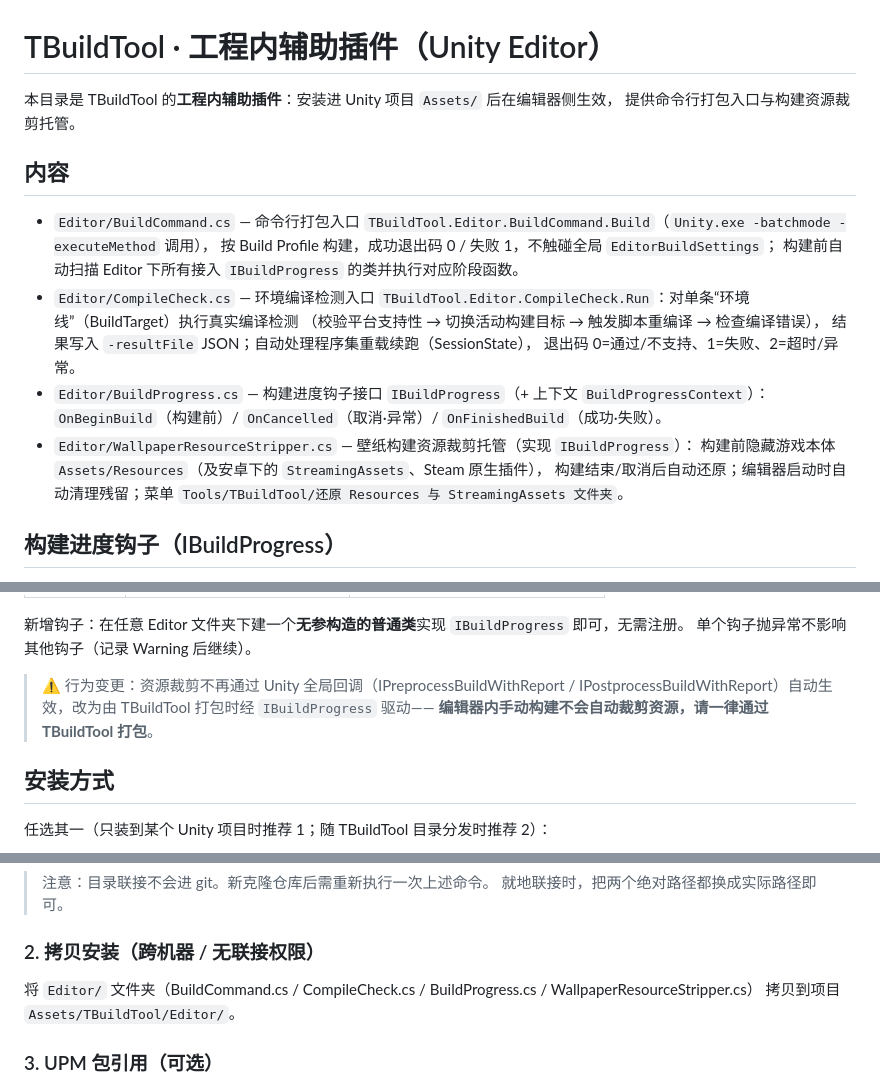
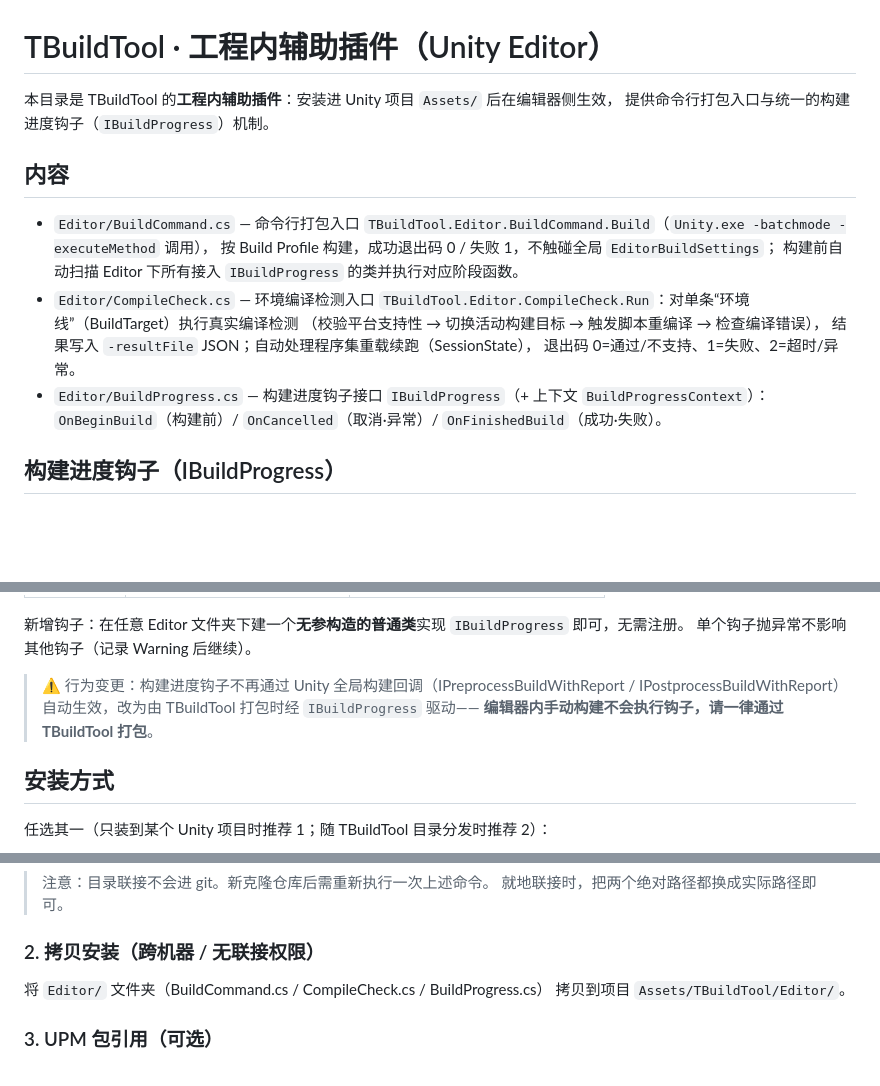
Before and after one commit to TouMingQAQ/UnityBuildTool, a Markdown page: unity/README.md, 3 parts joined by grey strips. Drawn GitHub-style; blank space fills up the shorter version.

Commit message:
docs: 移除已删除的 WallpaperResourceStripper 相关说明
- 目录结构/版本记录/迁移表去掉 WallpaperResourceStripper.cs
- 构建流程描述改为 IBuildProgress 钩子驱动，不再声称内置资源裁剪

```diff
--- a/unity/README.md
+++ b/unity/README.md
@@ -1,7 +1,7 @@
 # TBuildTool · 工程内辅助插件（Unity Editor）
 
 本目录是 TBuildTool 的**工程内辅助插件**：安装进 Unity 项目 `Assets/` 后在编辑器侧生效，
-提供命令行打包入口与构建资源裁剪托管。
+提供命令行打包入口与统一的构建进度钩子（`IBuildProgress`）机制。
 
 ## 内容
 
@@ -16,9 +16,6 @@
   退出码 0=通过/不支持、1=失败、2=超时/异常。
 - `Editor/BuildProgress.cs` — 构建进度钩子接口 `IBuildProgress`（+ 上下文 `BuildProgressContext`）：
   `OnBeginBuild`（构建前）/ `OnCancelled`（取消·异常）/ `OnFinishedBuild`（成功·失败）。
-- `Editor/WallpaperResourceStripper.cs` — 壁纸构建资源裁剪托管（实现 `IBuildProgress`）：
-  构建前隐藏游戏本体 `Assets/Resources`（及安卓下的 `StreamingAssets`、Steam 原生插件），
-  构建结束/取消后自动还原；编辑器启动时自动清理残留；菜单 `Tools/TBuildTool/还原 Resources 与 StreamingAssets 文件夹`。
 
 ## 构建进度钩子（IBuildProgress）
 
@@ -35,9 +32,9 @@ Assembly-CSharp-Editor、*.Editor）以及本插件程序集中实现了 `IBuild
 新增钩子：在任意 Editor 文件夹下建一个**无参构造的普通类**实现 `IBuildProgress` 即可，无需注册。
 单个钩子抛异常不影响其他钩子（记录 Warning 后继续）。
 
-> ⚠ 行为变更：资源裁剪不再通过 Unity 全局回调（IPreprocessBuildWithReport /
+> ⚠ 行为变更：构建进度钩子不再通过 Unity 全局构建回调（IPreprocessBuildWithReport /
 > IPostprocessBuildWithReport）自动生效，改为由 TBuildTool 打包时经 `IBuildProgress` 驱动——
-> **编辑器内手动构建不会自动裁剪资源，请一律通过 TBuildTool 打包**。
+> **编辑器内手动构建不会执行钩子，请一律通过 TBuildTool 打包**。
 
 ## 安装方式
 
@@ -62,7 +59,7 @@ New-Item -ItemType Junction -Path "D:\UnityProject\Miside\Assets\TBuildTool" -Ta
 
 ### 2. 拷贝安装（跨机器 / 无联接权限）
 
-将 `Editor/` 文件夹（BuildCommand.cs / CompileCheck.cs / BuildProgress.cs / WallpaperResourceStripper.cs）
+将 `Editor/` 文件夹（BuildCommand.cs / CompileCheck.cs / BuildProgress.cs）
 拷贝到项目 `Assets/TBuildTool/Editor/`。
 
 ### 3. UPM 包引用（可选）
```
Also changed, not shown: other parts of unity/README.md (+0 -1 lines), README.md (+5 -7 lines), web/README.md (+1 -3 lines).
